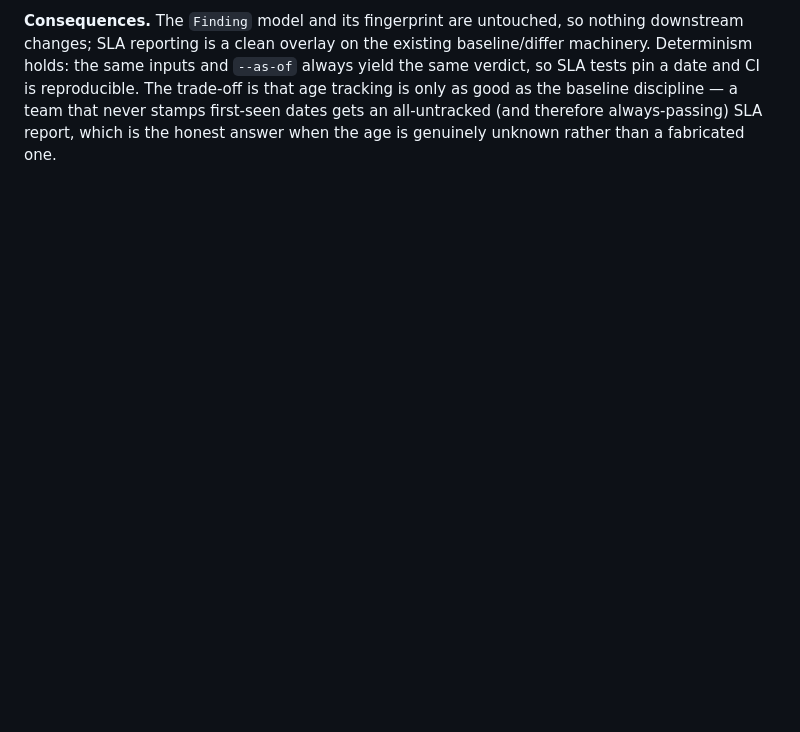
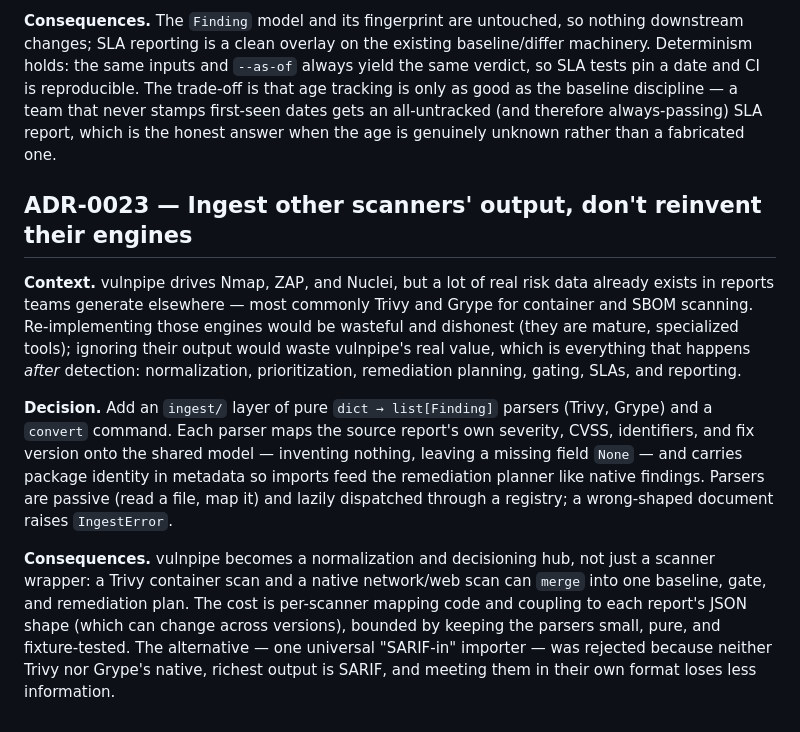
Before and after one commit to connor-p-mccune/vulnpipe, a Markdown page: docs/DECISIONS.md, the part around the change. GitHub-like rendering; blank space fills up the shorter version.

```diff
--- a/docs/DECISIONS.md
+++ b/docs/DECISIONS.md
@@ -417,3 +417,27 @@ so SLA tests pin a date and CI is reproducible. The trade-off is that age tracki
 as good as the baseline discipline — a team that never stamps first-seen dates gets an
 all-untracked (and therefore always-passing) SLA report, which is the honest answer when the
 age is genuinely unknown rather than a fabricated one.
+
+## ADR-0023 — Ingest other scanners' output, don't reinvent their engines
+
+**Context.** vulnpipe drives Nmap, ZAP, and Nuclei, but a lot of real risk data already
+exists in reports teams generate elsewhere — most commonly Trivy and Grype for container and
+SBOM scanning. Re-implementing those engines would be wasteful and dishonest (they are
+mature, specialized tools); ignoring their output would waste vulnpipe's real value, which is
+everything that happens *after* detection: normalization, prioritization, remediation
+planning, gating, SLAs, and reporting.
+
+**Decision.** Add an `ingest/` layer of pure `dict → list[Finding]` parsers (Trivy, Grype)
+and a `convert` command. Each parser maps the source report's own severity, CVSS, identifiers,
+and fix version onto the shared model — inventing nothing, leaving a missing field `None` — and
+carries package identity in metadata so imports feed the remediation planner like native
+findings. Parsers are passive (read a file, map it) and lazily dispatched through a registry;
+a wrong-shaped document raises `IngestError`.
+
+**Consequences.** vulnpipe becomes a normalization and decisioning hub, not just a scanner
+wrapper: a Trivy container scan and a native network/web scan can `merge` into one baseline,
+gate, and remediation plan. The cost is per-scanner mapping code and coupling to each report's
+JSON shape (which can change across versions), bounded by keeping the parsers small, pure, and
+fixture-tested. The alternative — one universal "SARIF-in" importer — was rejected because
+neither Trivy nor Grype's native, richest output is SARIF, and meeting them in their own format
+loses less information.
```
Also changed, not shown: README.md (+22 -0 lines), docs/ARCHITECTURE.md (+22 -0 lines).
